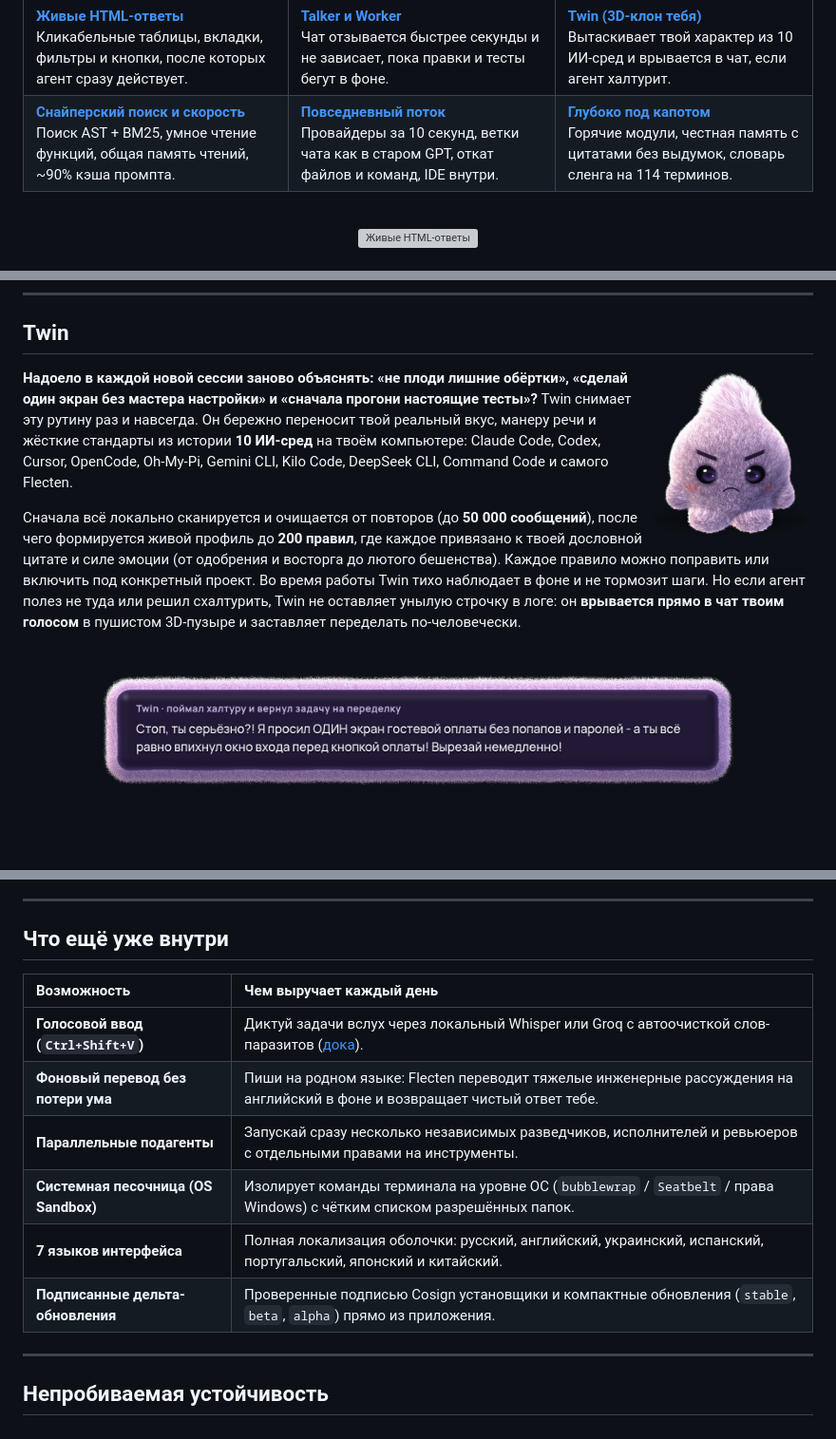
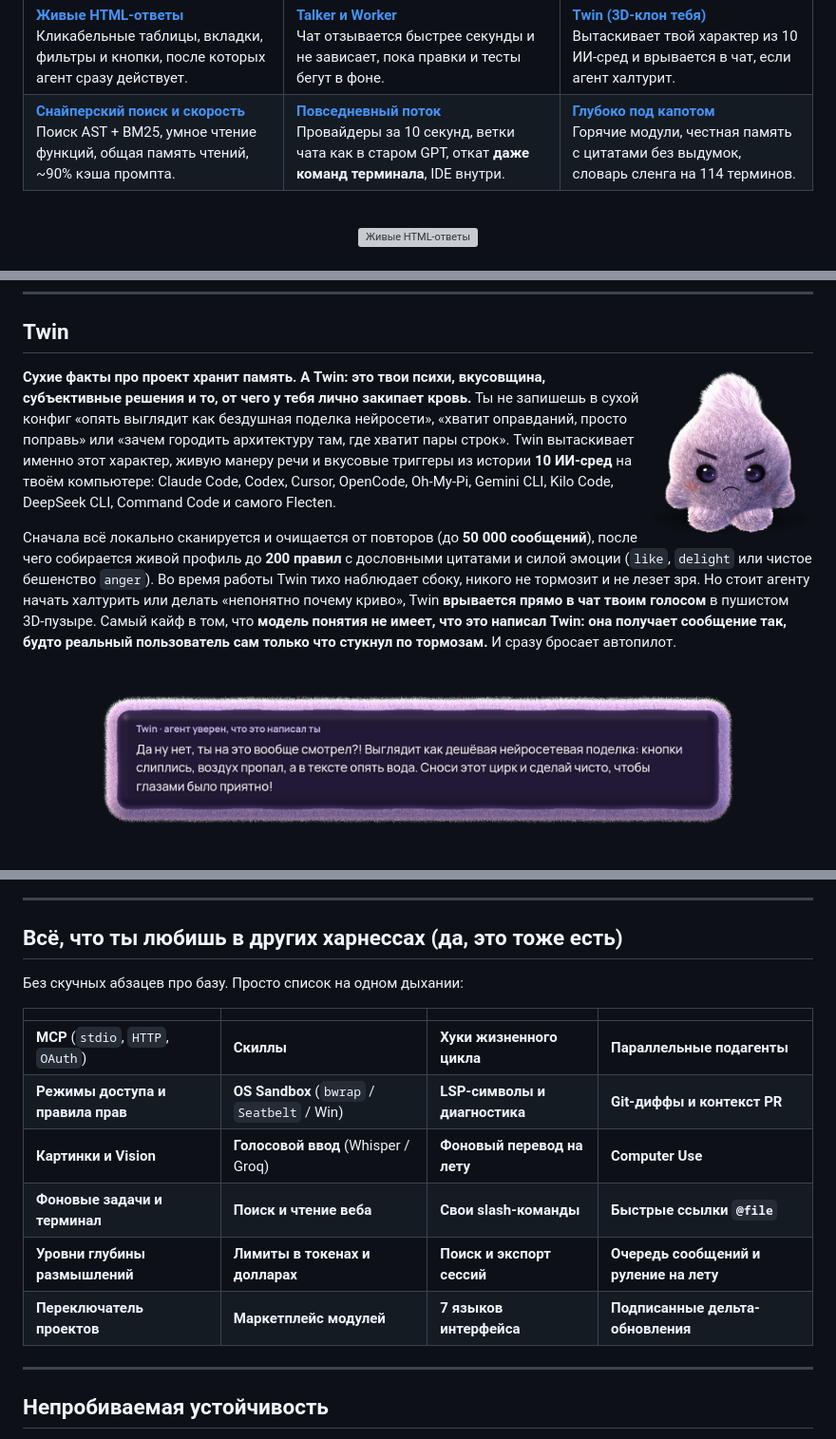
Before and after one commit to AnnenkovLabs/flecten, a Markdown page: docs/i18n/README.ru.md, 3 parts joined by grey strips. Shown at 95% size. GitHub-like rendering; pictures changed too: docs/assets/readme/twin-furious.png, docs/assets/readme/twin-quote-ru.png; blank space fills up the shorter version; grey boxes are pictures that could not be loaded.

Commit message:
docs: sharpen Twin taste focus, split command rollback, add rapid checklist

```diff
--- a/docs/i18n/README.ru.md
+++ b/docs/i18n/README.ru.md
@@ -33,7 +33,7 @@
 | | | |
 | :--- | :--- | :--- |
 | **[Живые HTML-ответы](#живые-html-ответы)**<br>Кликабельные таблицы, вкладки, фильтры и кнопки, после которых агент сразу действует. | **[Talker и Worker](#talker-и-worker)**<br>Чат отзывается быстрее секунды и не зависает, пока правки и тесты бегут в фоне. | **[Twin (3D-клон тебя)](#twin)**<br>Вытаскивает твой характер из 10 ИИ-сред и врывается в чат, если агент халтурит. |
-| **[Снайперский поиск и скорость](#снайперский-поиск-и-скорость)**<br>Поиск AST + BM25, умное чтение функций, общая память чтений, ~90% кэша промпта. | **[Повседневный поток](#повседневный-поток)**<br>Провайдеры за 10 секунд, ветки чата как в старом GPT, откат файлов и команд, IDE внутри. | **[Глубоко под капотом](#глубоко-под-капотом)**<br>Горячие модули, честная память с цитатами без выдумок, словарь сленга на 114 терминов. |
+| **[Снайперский поиск и скорость](#снайперский-поиск-и-скорость)**<br>Поиск AST + BM25, умное чтение функций, общая память чтений, ~90% кэша промпта. | **[Повседневный поток](#повседневный-поток)**<br>Провайдеры за 10 секунд, ветки чата как в старом GPT, откат **даже команд терминала**, IDE внутри. | **[Глубоко под капотом](#глубоко-под-капотом)**<br>Горячие модули, честная память с цитатами без выдумок, словарь сленга на 114 терминов. |
 
 <br>
 
@@ -92,9 +92,9 @@ Flecten разделяет разговор и чёрную работу на д
 
 <img src="../assets/readme/twin-furious.png" align="right" width="175" alt="Разъярённый 3D-портрет Twin">
 
-**Надоело в каждой новой сессии заново объяснять: «не плоди лишние обёртки», «сделай один экран без мастера настройки» и «сначала прогони настоящие тесты»?** Twin снимает эту рутину раз и навсегда. Он бережно переносит твой реальный вкус, манеру речи и жёсткие стандарты из истории **10 ИИ-сред** на твоём компьютере: Claude Code, Codex, Cursor, OpenCode, Oh-My-Pi, Gemini CLI, Kilo Code, DeepSeek CLI, Command Code и самого Flecten.
+**Сухие факты про проект хранит память. А Twin: это твои психи, вкусовщина, субъективные решения и то, от чего у тебя лично закипает кровь.** Ты не запишешь в сухой конфиг «опять выглядит как бездушная поделка нейросети», «хватит оправданий, просто поправь» или «зачем городить архитектуру там, где хватит пары строк». Twin вытаскивает именно этот характер, живую манеру речи и вкусовые триггеры из истории **10 ИИ-сред** на твоём компьютере: Claude Code, Codex, Cursor, OpenCode, Oh-My-Pi, Gemini CLI, Kilo Code, DeepSeek CLI, Command Code и самого Flecten.
 
-Сначала всё локально сканируется и очищается от повторов (до **50 000 сообщений**), после чего формируется живой профиль до **200 правил**, где каждое привязано к твоей дословной цитате и силе эмоции (от одобрения и восторга до лютого бешенства). Каждое правило можно поправить или включить под конкретный проект. Во время работы Twin тихо наблюдает в фоне и не тормозит шаги. Но если агент полез не туда или решил схалтурить, Twin не оставляет унылую строчку в логе: он **врывается прямо в чат твоим голосом** в пушистом 3D-пузыре и заставляет переделать по-человечески.
+Сначала всё локально сканируется и очищается от повторов (до **50 000 сообщений**), после чего собирается живой профиль до **200 правил** с дословными цитатами и силой эмоции (`like`, `delight` или чистое бешенство `anger`). Во время работы Twin тихо наблюдает сбоку, никого не тормозит и не лезет зря. Но стоит агенту начать халтурить или делать «непонятно почему криво», Twin **врывается прямо в чат твоим голосом** в пушистом 3D-пузыре. Самый кайф в том, что **модель понятия не имеет, что это написал Twin: она получает сообщение так, будто реальный пользователь сам только что стукнул по тормозам.** И сразу бросает автопилот.
 
 <br clear="all">
 
@@ -243,16 +247,18 @@ Flecten разделяет разговор и чёрную работу на д
 
 ---
 
-## Что ещё уже внутри
+## Всё, что ты любишь в других харнессах (да, это тоже есть)
 
-| Возможность | Чем выручает каждый день |
-| :--- | :--- |
-| **Голосовой ввод (`Ctrl+Shift+V`)** | Диктуй задачи вслух через локальный Whisper или Groq с автоочисткой слов-паразитов ([дока](../VOICE.md)). |
-| **Фоновый перевод без потери ума** | Пиши на родном языке: Flecten переводит тяжелые инженерные рассуждения на английский в фоне и возвращает чистый ответ тебе. |
-| **Параллельные подагенты** | Запускай сразу несколько независимых разведчиков, исполнителей и ревьюеров с отдельными правами на инструменты. |
-| **Системная песочница (OS Sandbox)** | Изолирует команды терминала на уровне ОС (`bubblewrap` / `Seatbelt` / права Windows) с чётким списком разрешённых папок. |
-| **7 языков интерфейса** | Полная локализация оболочки: русский, английский, украинский, испанский, португальский, японский и китайский. |
-| **Подписанные дельта-обновления** | Проверенные подписью Cosign установщики и компактные обновления (`stable`, `beta`, `alpha`) прямо из приложения. |
+Без скучных абзацев про базу. Просто список на одном дыхании:
+
+| | | | |
+| :--- | :--- | :--- | :--- |
+| **MCP** (`stdio`, `HTTP`, `OAuth`) | **Скиллы** | **Хуки жизненного цикла** | **Параллельные подагенты** |
+| **Режимы доступа и правила прав** | **OS Sandbox** (`bwrap` / `Seatbelt` / Win) | **LSP-символы и диагностика** | **Git-диффы и контекст PR** |
+| **Картинки и Vision** | **Голосовой ввод** (Whisper / Groq) | **Фоновый перевод на лету** | **Computer Use** |
+| **Фоновые задачи и терминал** | **Поиск и чтение веба** | **Свои slash-команды** | **Быстрые ссылки `@file`** |
+| **Уровни глубины размышлений** | **Лимиты в токенах и долларах** | **Поиск и экспорт сессий** | **Очередь сообщений и руление на лету** |
+| **Переключатель проектов** | **Маркетплейс модулей** | **7 языков интерфейса** | **Подписанные дельта-обновления** |
 
 ---
 
```
Also changed, not shown: other parts of docs/i18n/README.ru.md (+13 -9 lines), README.md (+27 -21 lines), docs/assets/readme/twin-pleading.png, docs/assets/readme/twin-quote-en.png, docs/assets/readme/twin-ready.png.
